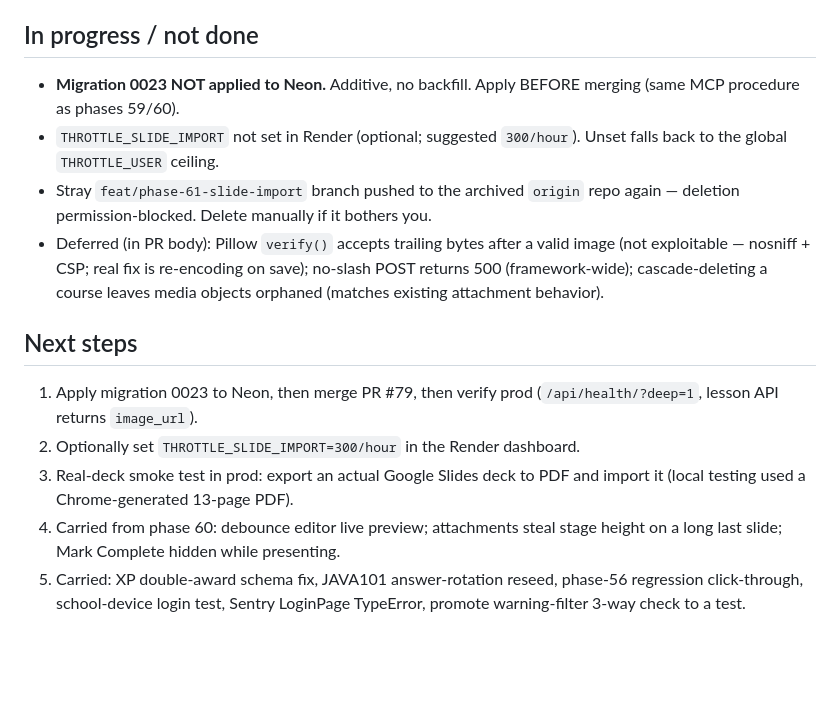
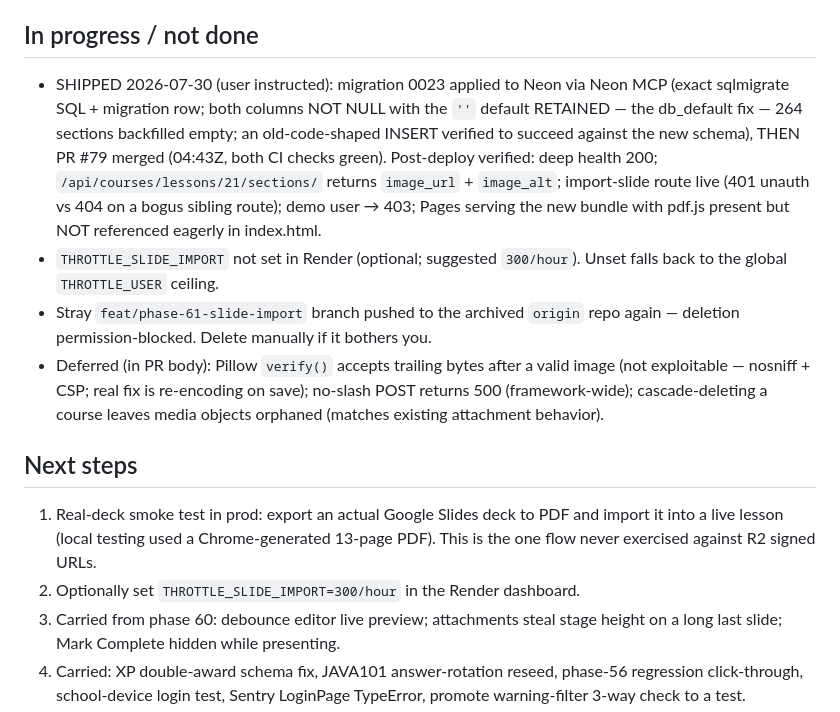
Before and after one commit to Cesar6060/LMS, a Markdown page: docs/handoffs/2026-07-29-phase-61-slide-import.md, the part around the change. Rendered like a GitHub page; blank space fills up the shorter version.

Commit message:
docs: record phase-61 Neon migration + post-merge verification

```diff
--- a/docs/handoffs/2026-07-29-phase-61-slide-import.md
+++ b/docs/handoffs/2026-07-29-phase-61-slide-import.md
@@ -27,8 +27,15 @@ adversarial-tester 19 HELD / 2 BROKEN → both fixed (same race);
 db-migration-checker UNSAFE → fixed via `db_default`.
 
 ## In progress / not done
-- **Migration 0023 NOT applied to Neon.** Additive, no backfill. Apply BEFORE
-  merging (same MCP procedure as phases 59/60).
+- SHIPPED 2026-07-30 (user instructed): migration 0023 applied to Neon via
+  Neon MCP (exact sqlmigrate SQL + migration row; both columns NOT NULL with
+  the `''` default RETAINED — the db_default fix — 264 sections backfilled
+  empty; an old-code-shaped INSERT verified to succeed against the new
+  schema), THEN PR #79 merged (04:43Z, both CI checks green). Post-deploy
+  verified: deep health 200; `/api/courses/lessons/21/sections/` returns
+  `image_url` + `image_alt`; import-slide route live (401 unauth vs 404 on a
+  bogus sibling route); demo user → 403; Pages serving the new bundle with
+  pdf.js present but NOT referenced eagerly in index.html.
 - `THROTTLE_SLIDE_IMPORT` not set in Render (optional; suggested `300/hour`).
   Unset falls back to the global `THROTTLE_USER` ceiling.
 - Stray `feat/phase-61-slide-import` branch pushed to the archived `origin`
@@ -39,11 +46,10 @@ db-migration-checker UNSAFE → fixed via `db_default`.
   media objects orphaned (matches existing attachment behavior).
 
 ## Next steps
-1. Apply migration 0023 to Neon, then merge PR #79, then verify prod
-   (`/api/health/?deep=1`, lesson API returns `image_url`).
+1. Real-deck smoke test in prod: export an actual Google Slides deck to PDF and
+   import it into a live lesson (local testing used a Chrome-generated 13-page
+   PDF). This is the one flow never exercised against R2 signed URLs.
 2. Optionally set `THROTTLE_SLIDE_IMPORT=300/hour` in the Render dashboard.
-3. Real-deck smoke test in prod: export an actual Google Slides deck to PDF and
-   import it (local testing used a Chrome-generated 13-page PDF).
 4. Carried from phase 60: debounce editor live preview; attachments steal stage
    height on a long last slide; Mark Complete hidden while presenting.
 5. Carried: XP double-award schema fix, JAVA101 answer-rotation reseed,
```
Also changed, not shown: docs/specs/phase-61-slide-import.md (+1 -1 lines).
